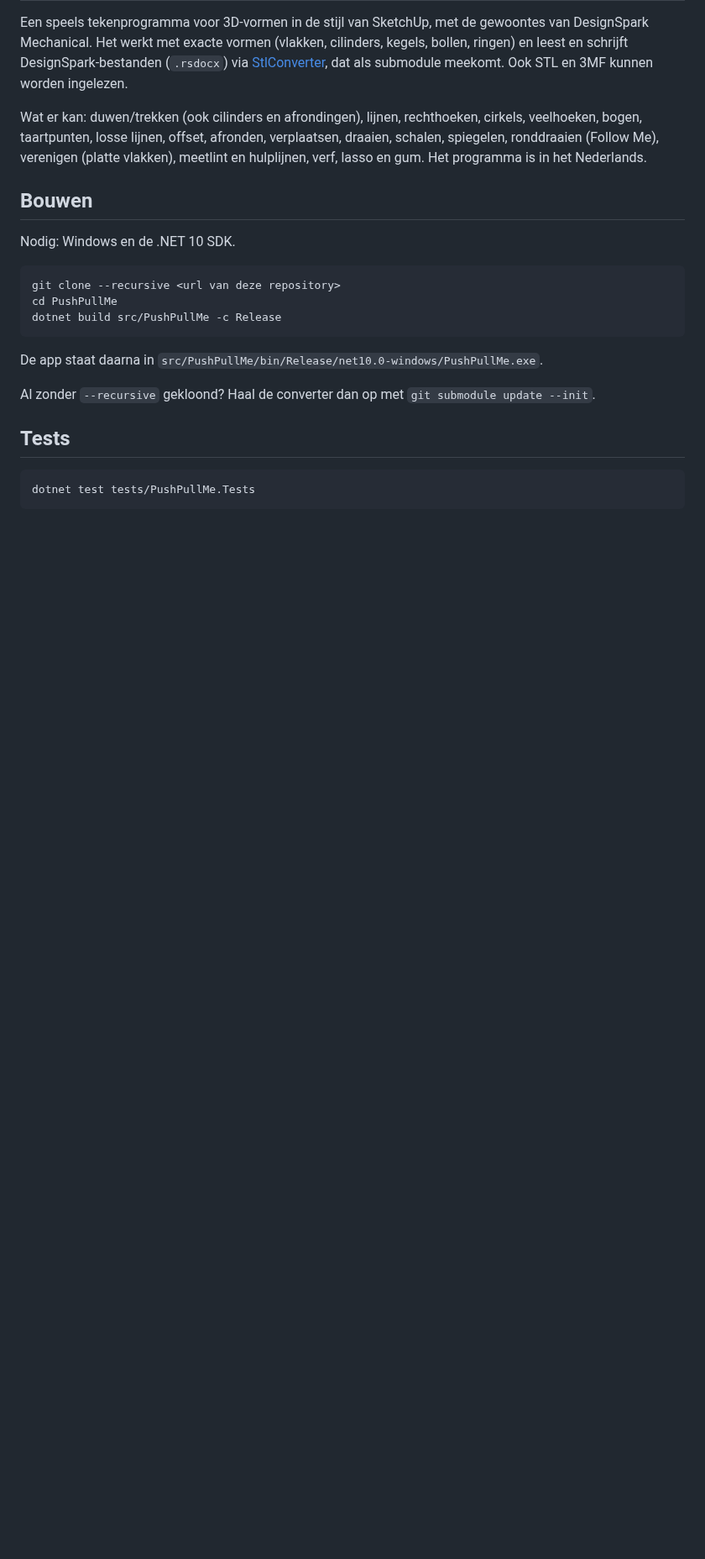
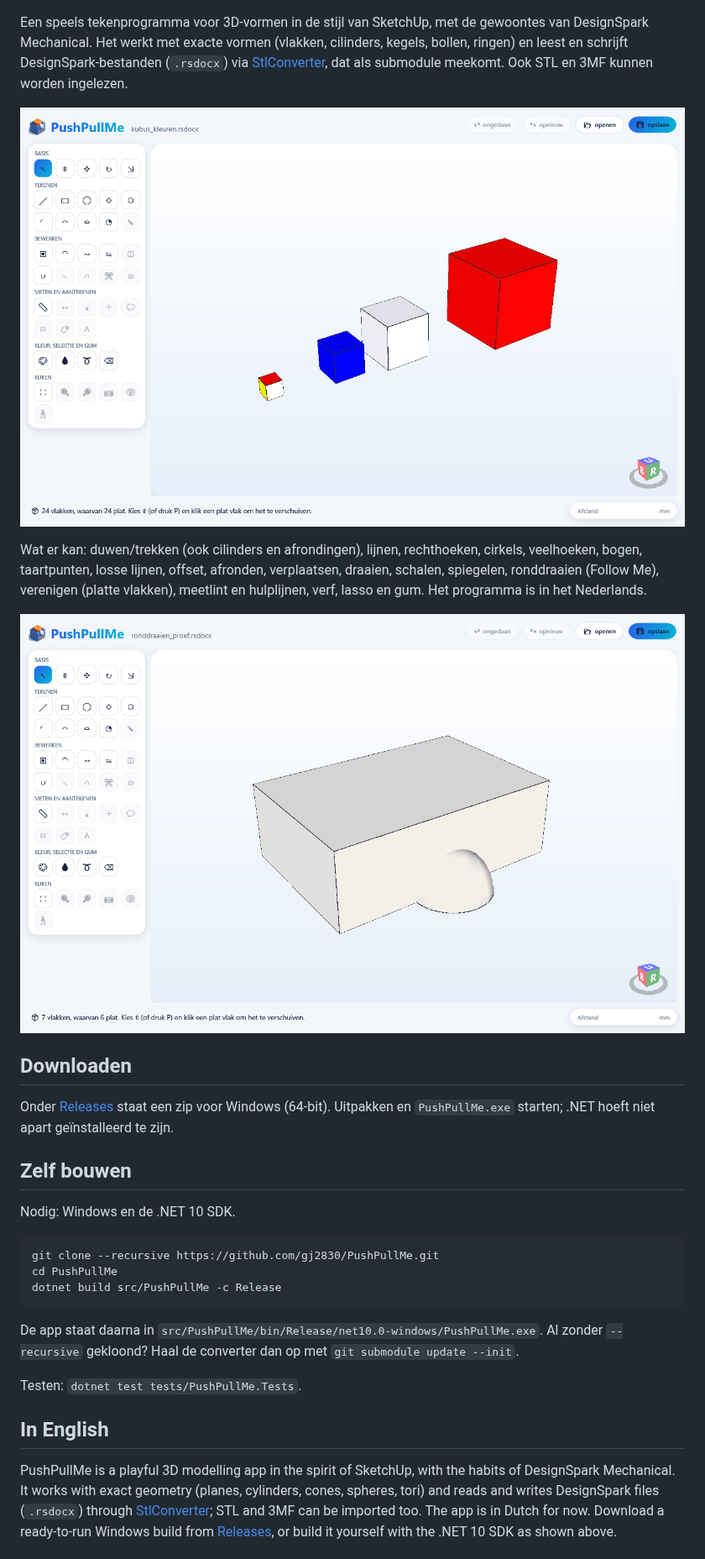
Before and after one commit to gj2830/PushPullMe, a Markdown page: README.md, the part around one of its changes. Shown at 84% size. Rendered like a GitHub page; pictures changed too: docs/kleuren.png (added), docs/ronddraaien.png (added); blank space fills up the shorter version.

Commit message:
README met screenshots, download-uitleg en Engelse alinea; automatisch bouwen en testen, release bij een tag; regeleinden vastgelegd

````diff
--- a/README.md
+++ b/README.md
@@ -2,29 +4,42 @@
 
 Een speels tekenprogramma voor 3D-vormen in de stijl van SketchUp, met de gewoontes van DesignSpark Mechanical. Het
 werkt met exacte vormen (vlakken, cilinders, kegels, bollen, ringen) en leest en schrijft DesignSpark-bestanden
-(`.rsdocx`) via [StlConverter](https://github.com/gj2830/StlConverter), dat als submodule meekomt. Ook STL en 3MF kunnen worden ingelezen.
+(`.rsdocx`) via [StlConverter](https://github.com/gj2830/StlConverter), dat als submodule meekomt. Ook STL en 3MF
+kunnen worden ingelezen.
+
+![Kleuren uit DesignSpark](docs/kleuren.png)
 
 Wat er kan: duwen/trekken (ook cilinders en afrondingen), lijnen, rechthoeken, cirkels, veelhoeken, bogen, taartpunten,
 losse lijnen, offset, afronden, verplaatsen, draaien, schalen, spiegelen, ronddraaien (Follow Me), verenigen (platte
 vlakken), meetlint en hulplijnen, verf, lasso en gum. Het programma is in het Nederlands.
 
-## Bouwen
+![Een vlak rondgedraaid tot een kwart bol](docs/ronddraaien.png)
+
+## Downloaden
+
+Onder [Releases](https://github.com/gj2830/PushPullMe/releases) staat een zip voor Windows (64-bit). Uitpakken en
+`PushPullMe.exe` starten; .NET hoeft niet apart geïnstalleerd te zijn.
+
+## Zelf bouwen
 
 Nodig: Windows en de .NET 10 SDK.
 
 ```
-git clone --recursive <url van deze repository>
+git clone --recursive https://github.com/gj2830/PushPullMe.git
 cd PushPullMe
 dotnet build src/PushPullMe -c Release
 ```
 
-De app staat daarna in `src/PushPullMe/bin/Release/net10.0-windows/PushPullMe.exe`.
+De app staat daarna in `src/PushPullMe/bin/Release/net10.0-windows/PushPullMe.exe`. Al zonder `--recursive`
+gekloond? Haal de converter dan op met `git submodule update --init`.
 
-Al zonder `--recursive` gekloond? Haal de converter dan op met `git submodule update --init`.
+Testen: `dotnet test tests/PushPullMe.Tests`.
 
-## Tests
+## In English
 
-```
-dotnet test tests/PushPullMe.Tests
-```
+PushPullMe is a playful 3D modelling app in the spirit of SketchUp, with the habits of DesignSpark Mechanical. It
+works with exact geometry (planes, cylinders, cones, spheres, tori) and reads and writes DesignSpark files (`.rsdocx`)
+through [StlConverter](https://github.com/gj2830/StlConverter); STL and 3MF can be imported too. The app is in Dutch
+for now. Download a ready-to-run Windows build from [Releases](https://github.com/gj2830/PushPullMe/releases), or
+build it yourself with the .NET 10 SDK as shown above.
 
````
Also changed, not shown: other parts of README.md (+3 -4 lines), 3 other files.
